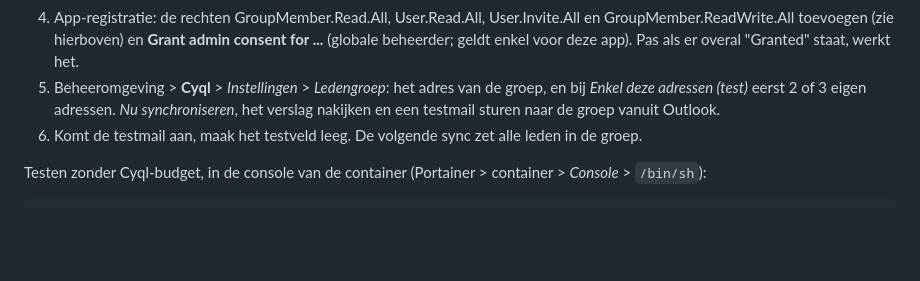
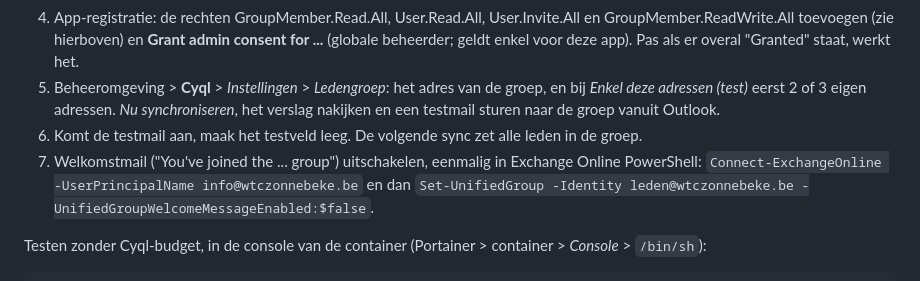
Before and after one commit to ThomasMidgley/WTCZonnebeke, a Markdown page: docs/technische-referentie.md, the part around the change. Drawn GitHub-style; blank space fills up the shorter version.

Commit message:
Technische referentie: welkomstmail van de ledengroep uitschakelen
Co-Authored-By: Claude Opus 5.5 <noreply@anthropic.com>
Claude-Session: https://claude.ai/code/session_01JE2LEP2kHzzcbu6YrrN2dU

```diff
--- a/docs/technische-referentie.md
+++ b/docs/technische-referentie.md
@@ -232,6 +232,7 @@ Eenmalig instellen:
 4. App-registratie: de rechten GroupMember.Read.All, User.Read.All, User.Invite.All en GroupMember.ReadWrite.All toevoegen (zie hierboven) en **Grant admin consent for ...** (globale beheerder; geldt enkel voor deze app). Pas als er overal "Granted" staat, werkt het.
 5. Beheeromgeving > **Cyql** > *Instellingen* > *Ledengroep*: het adres van de groep, en bij *Enkel deze adressen (test)* eerst 2 of 3 eigen adressen. *Nu synchroniseren*, het verslag nakijken en een testmail sturen naar de groep vanuit Outlook.
 6. Komt de testmail aan, maak het testveld leeg. De volgende sync zet alle leden in de groep.
+7. Welkomstmail ("You've joined the ... group") uitschakelen, eenmalig in Exchange Online PowerShell: `Connect-ExchangeOnline -UserPrincipalName info@wtczonnebeke.be` en dan `Set-UnifiedGroup -Identity leden@wtczonnebeke.be -UnifiedGroupWelcomeMessageEnabled:$false`.
 
 Testen zonder Cyql-budget, in de console van de container (Portainer > container > *Console* > `/bin/sh`):
 
```
